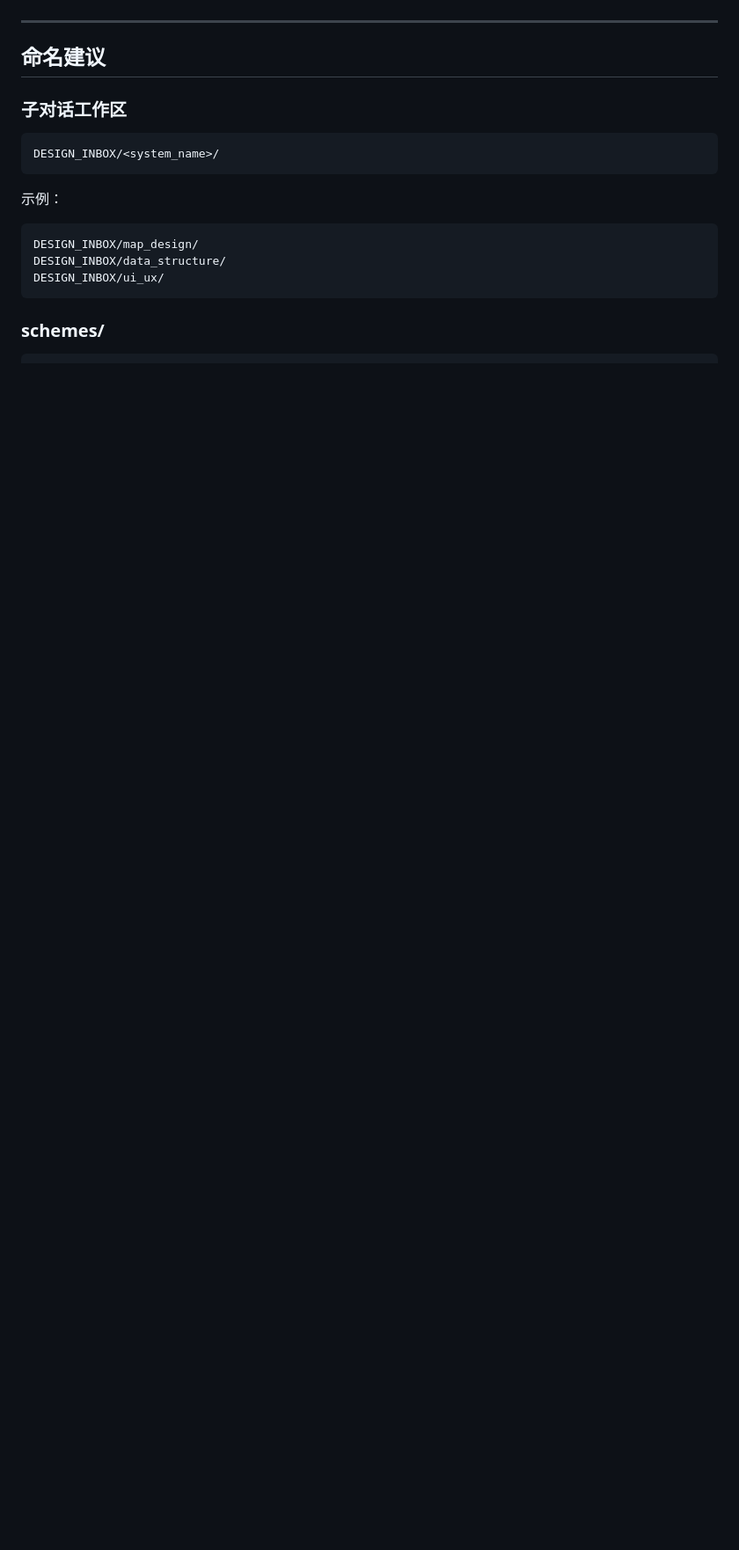
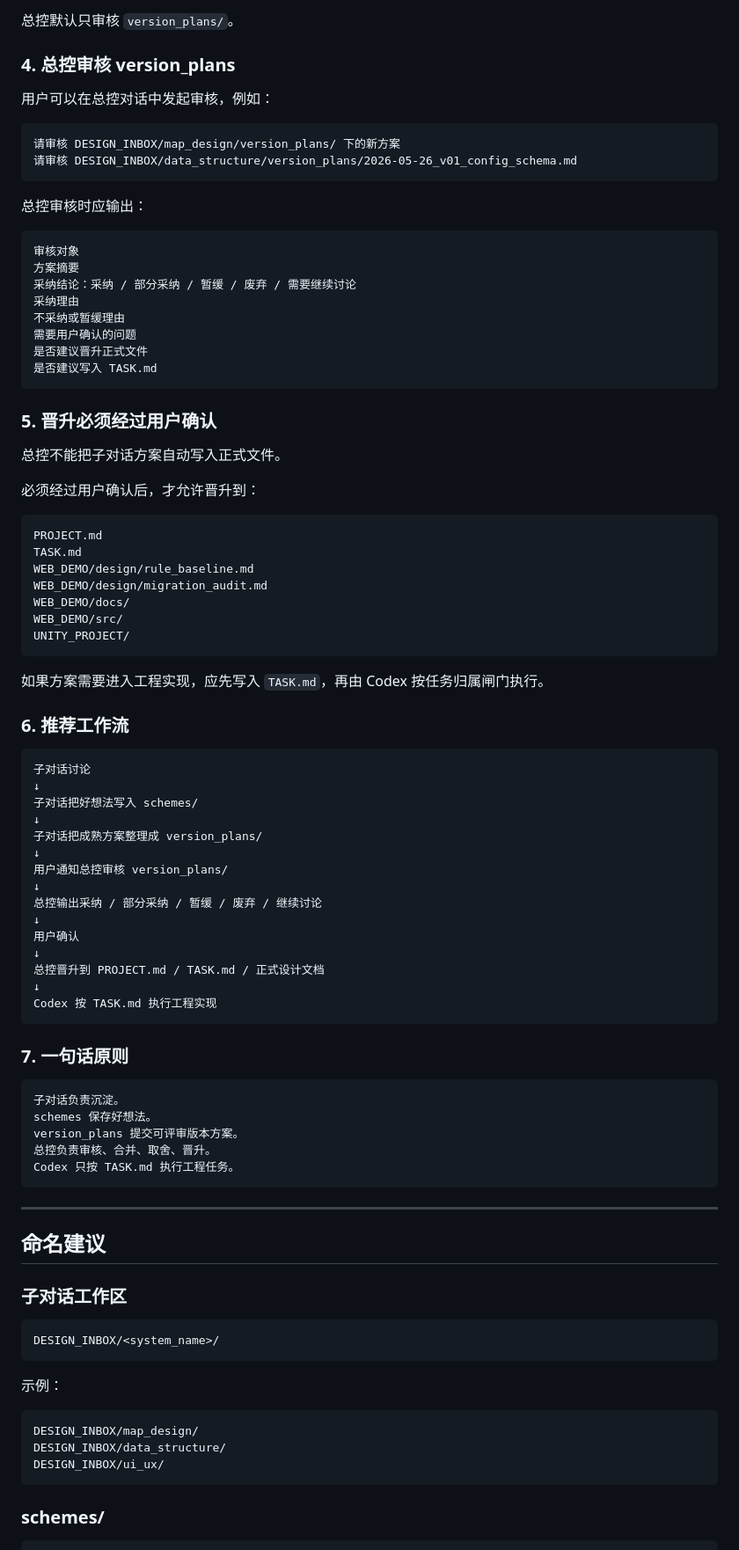
Before and after one commit to fengtingzhe/game-template, a Markdown page: DESIGN_INBOX/README.md, the part around one of its changes. Shown at 88% size. Rendered like a GitHub page; blank space fills up the shorter version.

````diff
--- a/DESIGN_INBOX/README.md
+++ b/DESIGN_INBOX/README.md
@@ -84,3 +158,74 @@ DESIGN_INBOX/<system_name>/version_plans/
+总控默认只审核 `version_plans/`。
+
+### 4. 总控审核 version_plans
+
+用户可以在总控对话中发起审核，例如：
+
+```text
+请审核 DESIGN_INBOX/map_design/version_plans/ 下的新方案
+请审核 DESIGN_INBOX/data_structure/version_plans/2026-05-26_v01_config_schema.md
+```
+
+总控审核时应输出：
+
+```text
+审核对象
+方案摘要
+采纳结论：采纳 / 部分采纳 / 暂缓 / 废弃 / 需要继续讨论
+采纳理由
+不采纳或暂缓理由
+需要用户确认的问题
+是否建议晋升正式文件
+是否建议写入 TASK.md
+```
+
+### 5. 晋升必须经过用户确认
+
+总控不能把子对话方案自动写入正式文件。
+
+必须经过用户确认后，才允许晋升到：
+
+```text
+PROJECT.md
+TASK.md
+WEB_DEMO/design/rule_baseline.md
+WEB_DEMO/design/migration_audit.md
+WEB_DEMO/docs/
+WEB_DEMO/src/
+UNITY_PROJECT/
+```
+
+如果方案需要进入工程实现，应先写入 `TASK.md`，再由 Codex 按任务归属闸门执行。
+
+### 6. 推荐工作流
+
+```text
+子对话讨论
+↓
+子对话把好想法写入 schemes/
+↓
+子对话把成熟方案整理成 version_plans/
+↓
+用户通知总控审核 version_plans/
+↓
+总控输出采纳 / 部分采纳 / 暂缓 / 废弃 / 继续讨论
+↓
+用户确认
+↓
+总控晋升到 PROJECT.md / TASK.md / 正式设计文档
+↓
+Codex 按 TASK.md 执行工程实现
+```
+
+### 7. 一句话原则
+
+```text
+子对话负责沉淀。
+schemes 保存好想法。
+version_plans 提交可评审版本方案。
+总控负责审核、合并、取舍、晋升。
+Codex 只按 TASK.md 执行工程任务。
+```
 
 ---
 
````
Also changed, not shown: other parts of DESIGN_INBOX/README.md (+74 -0 lines).
